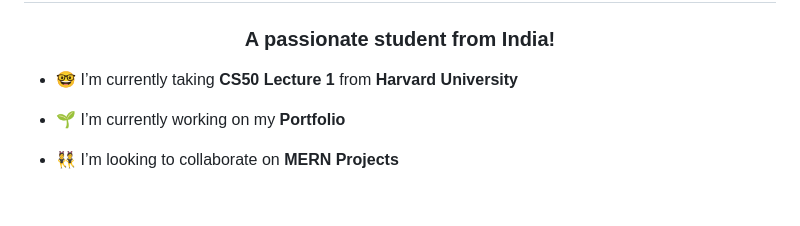
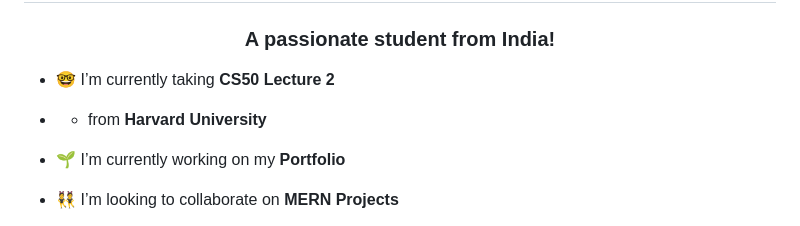
Before and after one commit to 24kaushik/24kaushik, a Markdown page: README.md, the part around the change. GitHub-like rendering; blank space fills up the shorter version.

```diff
--- a/README.md
+++ b/README.md
@@ -1,7 +1,8 @@
 <h1 align="center">Hello! 👋, I'm Kaushik</h1>
 <h3 align="center">A passionate student from India!</h3>
 
-- 🤓 I’m currently taking **CS50 Lecture 1** from **Harvard University**
+- 🤓 I’m currently taking **CS50 Lecture 2**
+- * from **Harvard University**
 
 - 🌱 I’m currently working on my **Portfolio**
 
```
